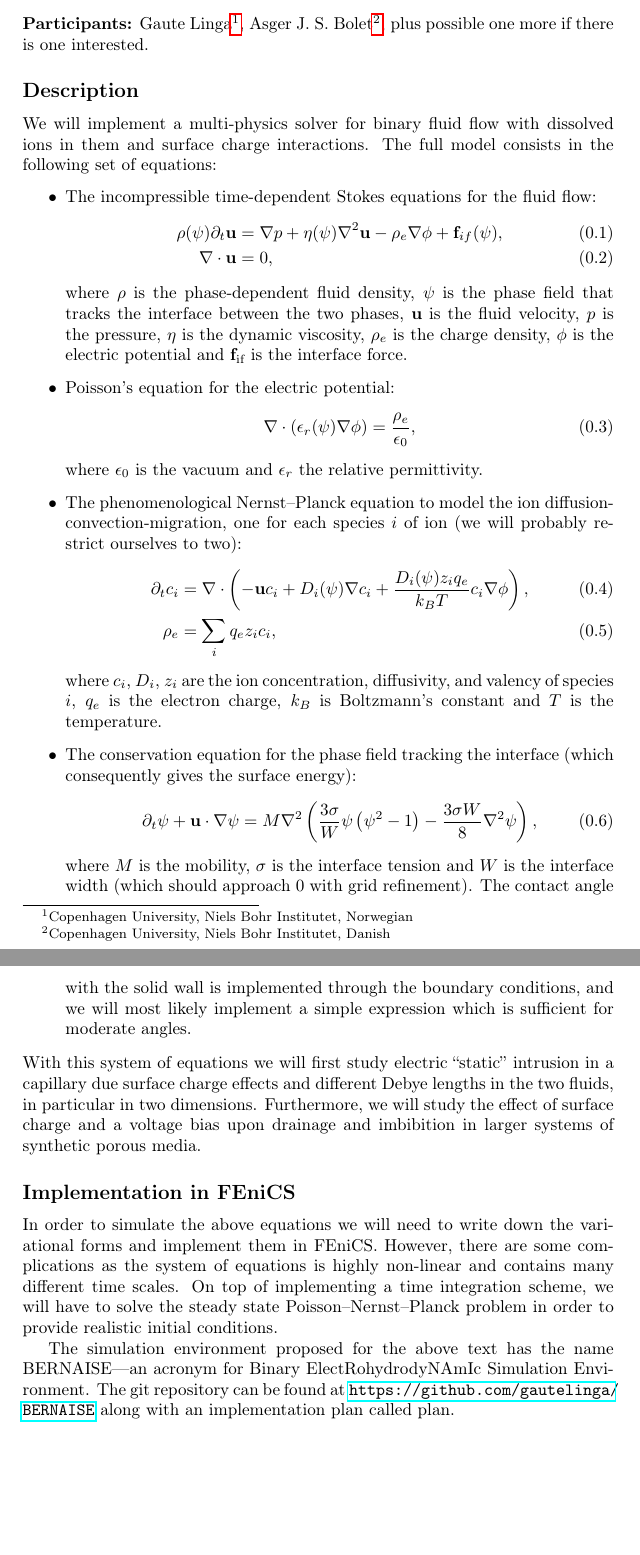
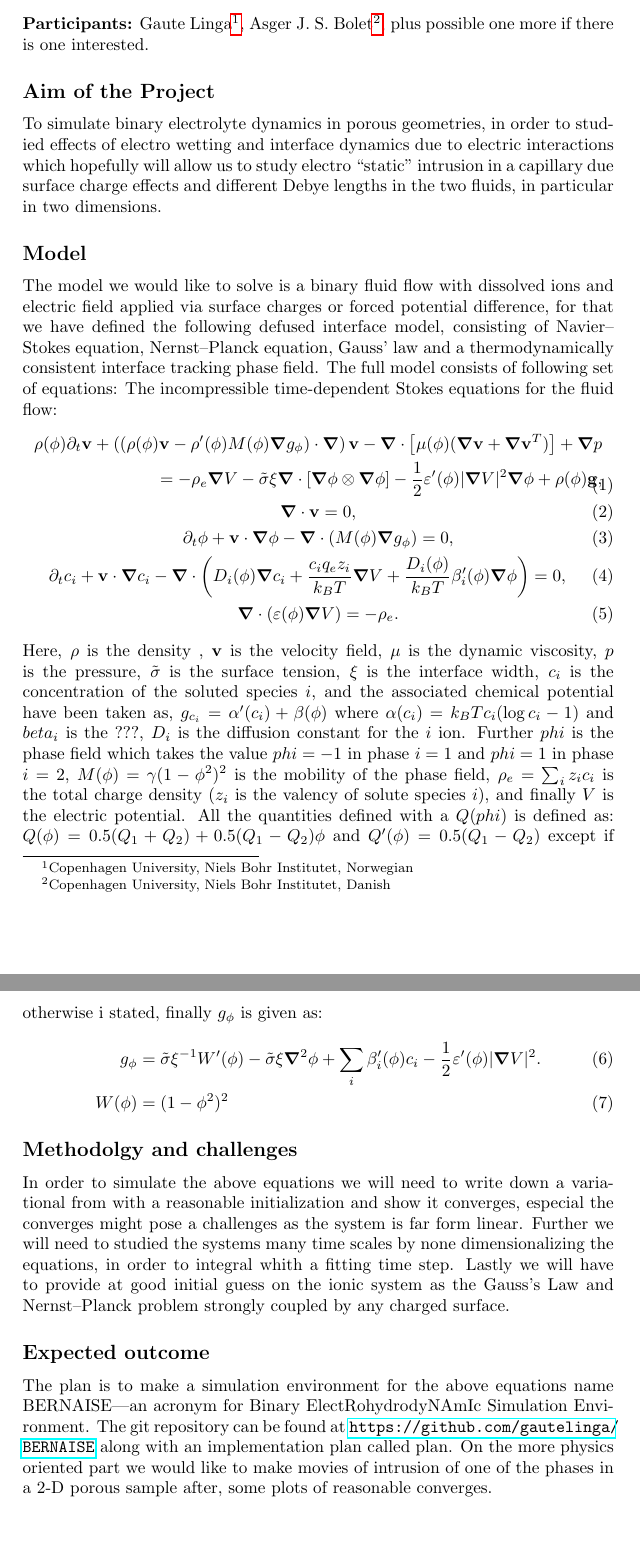
Before and after one commit to gautelinga/BERNAISE, a LaTeX document (articles/projectdescription.tex): two parts of pages 1 and 2 of 2, joined at a grey line, cut so that both start at the same text, the shorter picture padded with empty space. Compiled offline with pdfLaTeX.

Commit message:
update deschription

```diff
--- a/articles/projectdescription.tex
+++ b/articles/projectdescription.tex
@@ -21,43 +63,39 @@
 \section*{Project Description:\\Two-Phase Electrohydrodynamics in Porous Media}
 \textbf{Participants:} Gaute Linga\footnote{Copenhagen University, Niels Bohr Institutet, Norwegian}, Asger J. S. Bolet\footnote{Copenhagen University, Niels Bohr Institutet, Danish}, plus possible one more if there is one interested.
 
-\subsection*{Description}
-We will implement a multi-physics solver for binary fluid flow with dissolved ions in them and surface charge interactions.
-The full model consists in the following set of equations:
-\begin{itemize}
-\item The incompressible time-dependent Stokes equations for the fluid flow:
-  \begin{align}
-    \rho(\psi) \partial_t \mathbf{u}  &= \nabla p +\eta(\psi) \nabla^2 \mathbf{u} -  \rho_e  \nabla \phi + \mathbf{f}_{if}(\psi),  \\
-    \nabla \cdot\mathbf{u} &= 0,
-  \end{align}
-  where $\rho$ is the phase-dependent fluid density, $\psi$ is the phase field that tracks the interface between the two phases, $\v u$ is the fluid velocity, $p$ is the pressure, $\eta$ is the dynamic viscosity, $\rho_e$ is the charge density, $\phi$ is the electric potential and $\v f_{\intf}$ is the interface force.
-\item Poisson's equation for the electric potential:
-  \begin{align}
-    \nabla\cdot\left(\epsilon_r(\psi)\nabla\phi\right) &= \frac{\rho_e}{\epsilon_0 },
-  \end{align}
-  where $\epsilon_0$ is the vacuum  and $\epsilon_r$ the relative permittivity.
-\item The phenomenological Nernst--Planck equation to model the ion diffusion-convection-migration, one for each species $i$ of ion (we will probably restrict ourselves to two):
-  \begin{align}
-    \partial_t c_i  &=  \nabla  \cdot  \left( - \mathbf{u} c_i  + D_i(\psi) \nabla c_i  +   \frac{D_i(\psi) z_i q_e}{k_B T} c_i \nabla \phi \right), \\
-\rho_e &= \sum_i q_e z_i c_i,
-  \end{align}
-  where $c_i$, $D_i$, $z_i$ are the ion concentration, diffusivity, and valency of species $i$, $q_e$ is the electron charge, $k_B$ is Boltzmann's constant and $T$ is the temperature.
-\item The conservation equation for the phase field tracking the interface (which consequently gives the surface energy):
-  \begin{align}
-    \partial_t \psi + \mathbf{u}\cdot\nabla\psi &= M\nabla^2\left(\frac{3 \sigma }{W} \psi \left(\psi^2 -1\right) - \frac{3 \sigma W}{8}\nabla^2 \psi\right),
-  \end{align}
-  where $M$ is the mobility, $\sigma$ is the interface tension and $W$ is the interface width (which should approach 0 with grid refinement).
-  The contact angle with the solid wall is implemented through the boundary conditions, and we will most likely implement a simple expression which is sufficient for moderate angles.
-\end{itemize}
-With this system of equations we will first study electric ``static'' intrusion in a capillary due surface charge effects and different Debye lengths in the two fluids, in particular in two dimensions.
-Furthermore, we will study the effect of surface charge and a voltage bias upon drainage and imbibition in larger systems of synthetic porous media.
+\subsection*{Aim of the Project}
+To simulate binary electrolyte dynamics in porous geometries, in order to studied effects of electro wetting and interface dynamics due to electric interactions which hopefully will allow us to study electro ``static'' intrusion in a capillary due surface charge effects and different Debye lengths in the two fluids, in particular in two dimensions.
 
-\subsection*{Implementation in FEniCS}
-In order to simulate the above equations we will need to write down the variational forms and implement them in FEniCS.
-However, there are some complications as the system of equations is highly non-linear and contains many different time scales.
-On top of implementing a time integration scheme, we will have to solve the steady state Poisson--Nernst--Planck problem in order to provide realistic initial conditions.
+\subsection*{Model}
+The model we would like to solve is a binary fluid flow with dissolved ions and electric field applied via surface charges or forced potential difference, for that we have defined the following defused interface model, consisting of Navier--Stokes equation, Nernst--Planck equation, Gauss' law and a thermodynamically consistent interface tracking phase field.
+The full model consists of following set of equations:
+The incompressible time-dependent Stokes equations for the fluid flow:
+\begin{gather}
+  \begin{split}
+  \rho(\phi) \pdt \v v + \left( \left(\rho(\phi) \v v - \rho'(\phi) M(\phi) \grad g_\phi  \right) \cdot \grad \right) \v v - \div \left[  \mu(\phi)(\grad \v v + \grad \v v ^T) \right] + \grad p \\
+  = - \rho_e \grad V - \tilde \sigma \xi\div \left[ \grad \phi \otimes \grad \phi \right] - \frac 1 2 \varepsilon'(\phi) | \grad V |^2 \grad \phi + \rho(\phi) \v g,
+  \end{split}\\
+  \div \v v = 0, \\
+  \pdt \phi + \v v \cdot \grad \phi - \div(M(\phi) \grad g_\phi ) = 0, \\
+  \pdt c_i + \v v \cdot \grad c_i - \div \left( D_{i} (\phi) \grad c_i + \frac{c_i q_e  z_i}{k_B T} \grad V +\frac{D_i(\phi)}{k_B T}\beta_i'(\phi) \grad \phi \right) = 0, \\
+  \div ( \varepsilon (\phi) \grad V ) = - \rho_e.
+\end{gather}
+Here, $\rho$ is the density , $\v v$ is the velocity field, $\mu$ is the dynamic viscosity, $p$ is the pressure, $\tilde{\sigma}$ is the surface tension, $\xi$ is the interface width, $c_i$ is the concentration of the soluted species $i$, and the associated chemical potential have been taken as, $g_{c_i} = \alpha'(c_i)+\beta(\phi)$ where $\alpha(c_i) = k_B T c_i(\log c_i -1)$ and $beta_i$ is the ???, $D_i$ is the diffusion constant for the $i$ ion. Further $phi$ is the phase field which takes the value $phi = -1$ in phase $i=1$ and $phi = 1$ in phase $i=2$, $M(\phi)= \gamma (1 - \phi^2)^2$ is the mobility of the phase field, $\rho_e = \sum_i z_i c_i$ is the total charge density ($z_i$ is the valency of solute species $i$), and finally $V$ is the electric potential. All the quantities defined with a $Q(phi)$ is defined as: $Q(\phi) = 0.5(Q_1+Q_2)+0.5(Q_1-Q_2)\phi$ and $Q'(\phi) = 0.5(Q_1-Q_2)$ except if otherwise i stated, finally $g_{\phi}$ is given as:
+\begin{align}
+ g_\phi &= \tilde\sigma\xi^{-1}W'(\phi) - \tilde\sigma\xi\laplacian\phi + \sum_i \beta_i'(\phi) c_i - \frac 1 2 \varepsilon'(\phi) | \grad V |^2 .\\
+ W(\phi) &= (1 - \phi^2)^2
+\end{align}
 
-The simulation environment proposed for the above text has the name BERNAISE---an acronym for Binary ElectRohydrodyNAmIc Simulation Environment.
+
+\subsection*{Methodolgy and challenges}
+In order to simulate the above equations we will need to write down a variational from with a reasonable initialization and show it converges, especial the converges might pose a challenges as the system is far form linear.
+Further we will need to studied the systems many time scales by none dimensionalizing the equations, in order to integral whith a fitting time step.
+Lastly we will have to provide at good initial guess on the ionic system as the Gauss's Law and Nernst--Planck problem strongly coupled by any charged surface.
+
+\subsection*{Expected outcome}
+The plan is to make a simulation environment for the above equations name BERNAISE---an acronym for Binary ElectRohydrodyNAmIc Simulation Environment.
 The git repository can be found at \url{https://github.com/gautelinga/BERNAISE} along with an implementation plan called plan.
+On the more physics oriented part we would like to make movies of intrusion of one of the phases in a 2-D porous sample after, some plots of reasonable converges.
+
 
 \end{document}
```
Also changed, not shown: articles/projectdescription.tex (64 more changed lines).
